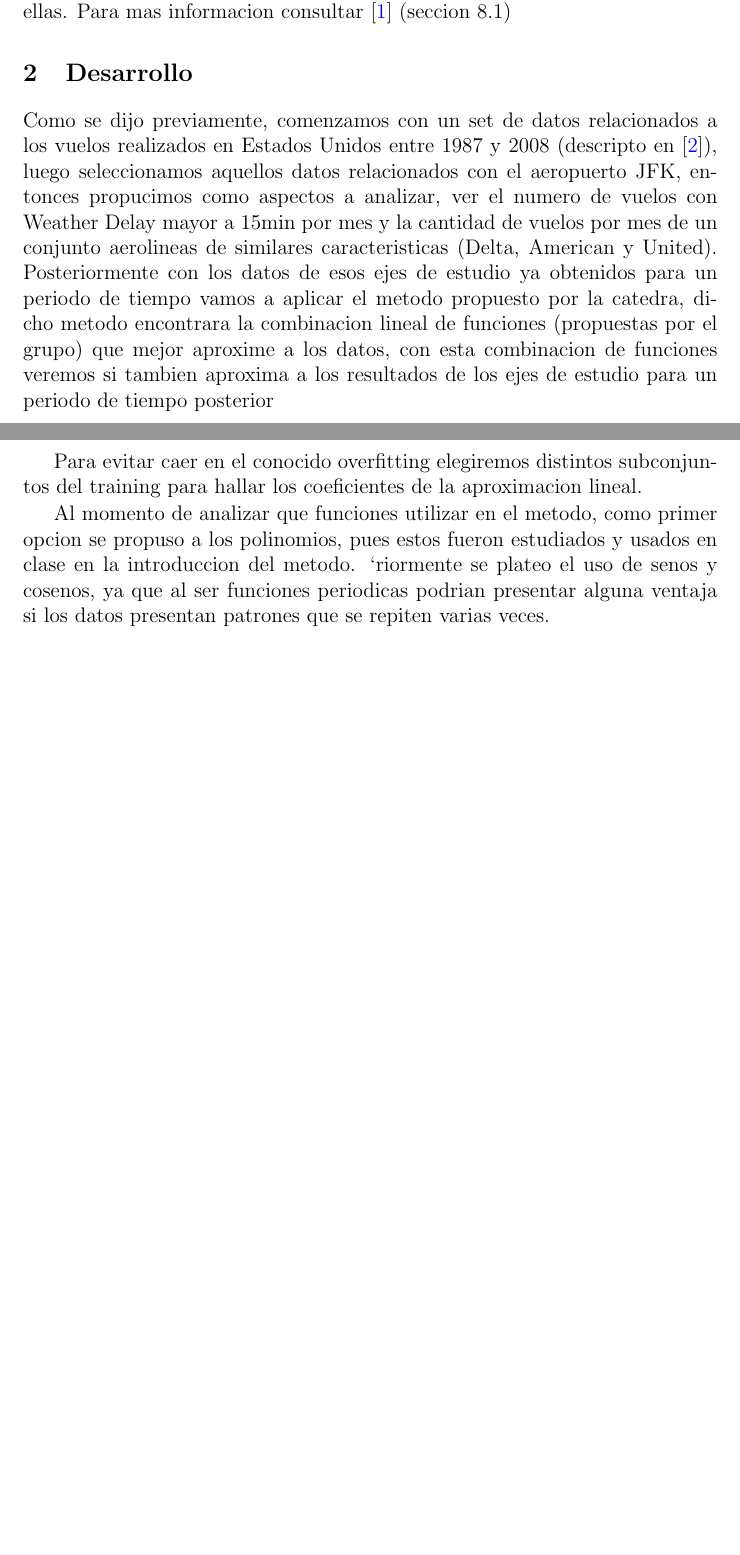
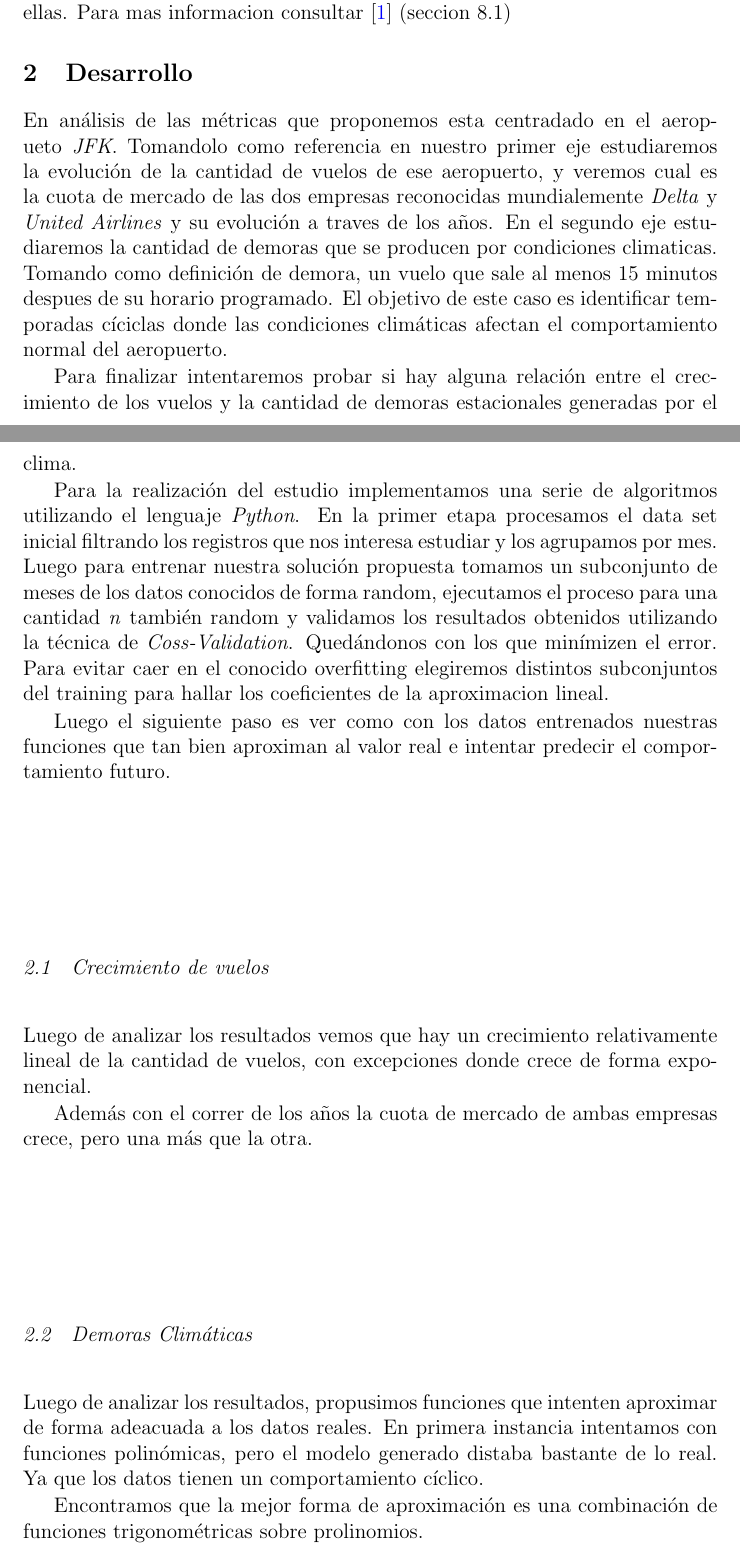
Before and after one commit to ricardogcolombo/mt2, a LaTeX document (tp3/informe/template.tex): two parts of pages 2 and 3 of 6, joined at a grey line, cut so that both start at the same text, the shorter picture padded with empty space. Compiled offline with pdfLaTeX; a LaTeX package or settings file that is missing is left out.

Commit message:
desarrollo del tp

```diff
--- a/tp3/informe/template.tex
+++ b/tp3/informe/template.tex
@@ -90,17 +90,31 @@ Luego relacionaremos los ejes de estudio para estudiar si es posible predecir te
 %breve explicacion de metodo
 \paragraph{Metodo de Minimos Cuadrados}
 
-Minimos cuadrados es una t\'enica de an\'a num\'erico, en la que, dados un conjunto de pares intenta encontrar la funci\'on que mejor aproxime a los datos de acuerdo con el criterio de Error cuadr\'atico medio. En su forma m\'as simple, intenta minimizar la suma de los cuadrados de las diferencias entre los puntos generados por la funci\'on de aproximaci\'on y los que corresponden a los datos. CML es el caso en el que se usa a las rectas para la aproximaci\'on osea $y = ax + b$, adem\'as la generalizaci\'on del m\'etodo propone encontrar la funci\'on que mejor aproxima de la forma $y = a_1f_1(x) + \dots + a_Kf_K(x)$ y que no es necesario que las funciones $f$ sean lineales pero si que $y$ sea una combinaci\'on lineal de ellas. Para mas informacion consultar  \cite{bf} (seccion 8.1)
+Minimos cuadrados es una t\'ecnica de an\'a num\'erico, en la que, dados un conjunto de pares intenta encontrar la funci\'on que mejor aproxime a los datos de acuerdo con el criterio de Error cuadr\'atico medio. En su forma m\'as simple, intenta minimizar la suma de los cuadrados de las diferencias entre los puntos generados por la funci\'on de aproximaci\'on y los que corresponden a los datos. CML es el caso en el que se usa a las rectas para la aproximaci\'on osea $y = ax + b$, adem\'as la generalizaci\'on del m\'etodo propone encontrar la funci\'on que mejor aproxima de la forma $y = a_1f_1(x) + \dots + a_Kf_K(x)$ y que no es necesario que las funciones $f$ sean lineales pero si que $y$ sea una combinaci\'on lineal de ellas. Para mas informacion consultar  \cite{bf} (seccion 8.1)
 
 \section{Desarrollo}
 	%Deben explicarse los métodos numéricos que utilizaron y su aplicación al problema concreto involucrado en el trabajo práctico. Se deben mencionar los pasos que siguieron para implementar los algoritmos, las dificultades que fueron encontrando y la descripción de cómo las fueron resolviendo. Explicar también cómo fueron planteadas y realizadas las mediciones experimentales. Los ensayos fallidos, hipótesis y conjeturas equivocadas, experimentos y métodos malogrados deben figurar en esta sección, con una breve explicación de los motivos de estas fallas (en caso de ser conocidas).
 
-	Como se dijo previamente, comenzamos con un set de datos relacionados a los vuelos realizados en Estados Unidos entre 1987 y 2008 (descripto en \cite{d}), luego seleccionamos aquellos datos relacionados con el aeropuerto JFK, entonces propucimos como aspectos a analizar, ver el numero de vuelos con Weather Delay mayor a 15min por mes y la cantidad de vuelos por mes de un conjunto aerolineas de similares caracteristicas (Delta, American y United). Posteriormente con los datos de esos ejes de estudio ya obtenidos para un periodo de tiempo vamos a aplicar el metodo propuesto por la catedra, dicho metodo encontrara la combinacion lineal de funciones (propuestas por el grupo) que mejor aproxime a los datos, con esta combinacion de funciones veremos si tambien aproxima a los resultados de los ejes de estudio para un periodo de tiempo posterior
+En an\'alisis de las m\'etricas que proponemos esta centradado en el aeropueto \textit{JFK}. Tomandolo como referencia en nuestro primer eje estudiaremos la evoluci\'on de la cantidad de vuelos de ese aeropuerto, y veremos cual es la cuota de mercado de las dos empresas reconocidas mundialemente \textit{Delta} y \textit{United Airlines} y su evoluci\'on a traves de los a\~nos. En el segundo eje estudiaremos la cantidad de demoras que se producen por condiciones climaticas. Tomando como definici\'on de demora, un vuelo que sale al menos 15 minutos despues de su horario programado. El objetivo de este caso es identificar temporadas c\'iciclas donde las condiciones clim\'aticas afectan el comportamiento normal del aeropuerto.
 
-	Para evitar caer en el conocido overfitting elegiremos distintos subconjuntos del training para hallar los coeficientes de la aproximacion lineal.
+Para finalizar intentaremos probar si hay alguna relaci\'on entre el crecimiento de los vuelos y la cantidad de demoras estacionales generadas por el clima.
+
+Para la realizaci\'on del estudio implementamos una serie de algoritmos utilizando el lenguaje \textit{Python}. En la primer etapa procesamos el data set inicial filtrando los registros que nos interesa estudiar y los agrupamos por mes. Luego para entrenar nuestra soluci\'on propuesta tomamos un subconjunto de meses de los datos conocidos de forma random, ejecutamos el proceso para una cantidad \textit{n} tambi\'en random y validamos los resultados obtenidos utilizando la t\'ecnica de \textit{Coss-Validation}. Qued\'andonos con los que min\'imizen el error. Para evitar caer en el conocido overfitting elegiremos distintos subconjuntos del training para hallar los coeficientes de la aproximacion lineal.
+
+Luego el siguiente paso es ver como con los datos entrenados nuestras funciones que tan bien aproximan al valor real e intentar predecir el comportamiento futuro.
+
+\subsection{Crecimiento de vuelos}
+
+Luego de analizar los resultados vemos que hay un crecimiento relativamente lineal de la cantidad de vuelos, con excepciones donde crece de forma exponencial.
+
+Además con el correr de los años la cuota de mercado de ambas empresas crece, pero una m\'as que la otra.
 
 
-	Al momento de analizar que funciones utilizar en el metodo, como primer opcion se propuso a los polinomios, pues estos fueron estudiados y usados en clase en la introduccion del metodo. `riormente se plateo el uso de senos y cosenos, ya que al ser funciones periodicas podrian presentar alguna ventaja si los datos presentan patrones que se repiten varias veces.
+\subsection{Demoras Clim\'aticas}
+
+Luego de analizar los resultados, propusimos funciones que intenten aproximar de forma adeacuada a los datos reales. En primera instancia intentamos con funciones polin\'omicas, pero el modelo generado distaba bastante de lo real. Ya que los datos tienen un comportamiento c\'iclico.
+
+Encontramos que la mejor forma de aproximaci\'on es una combinaci\'on de funciones trigonom\'etricas sobre prolinomios.
 
 
 
```
Also changed, not shown: tp3/informe/template.tex (8 more changed lines).
